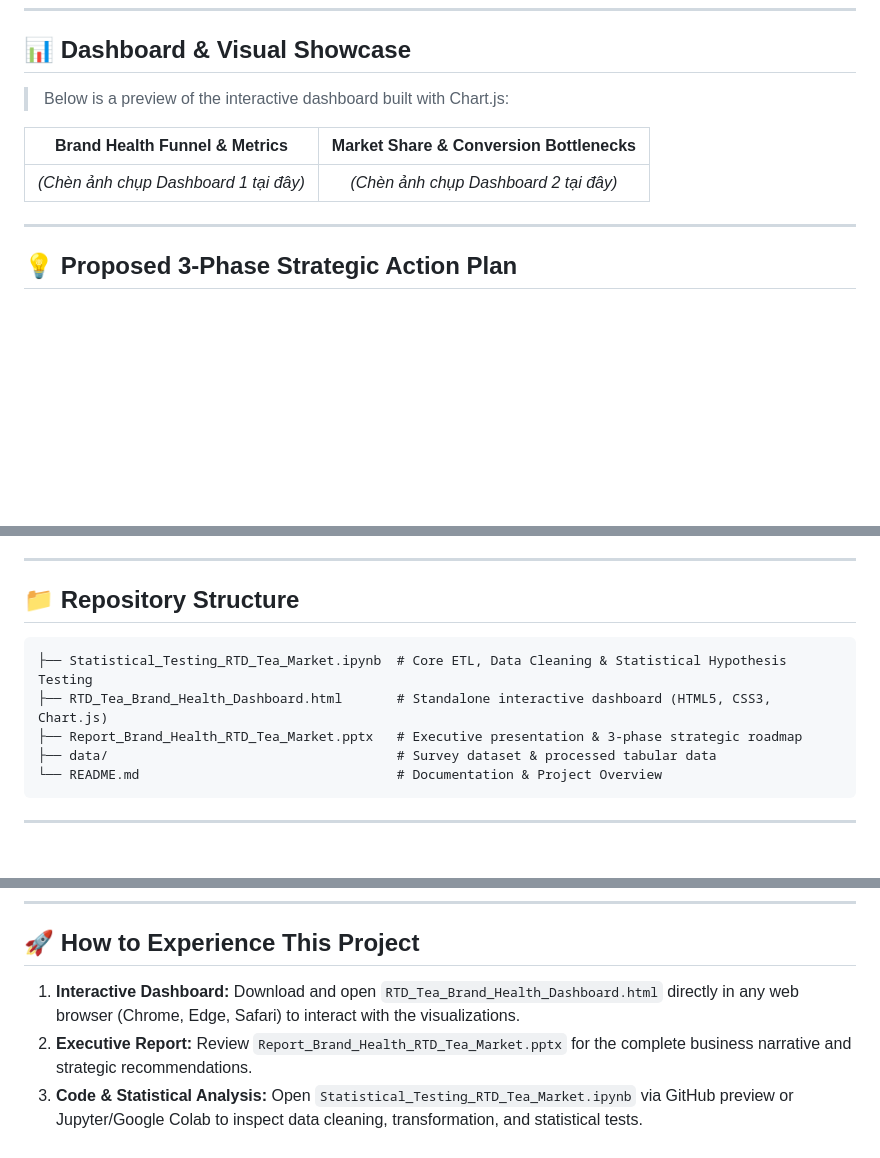
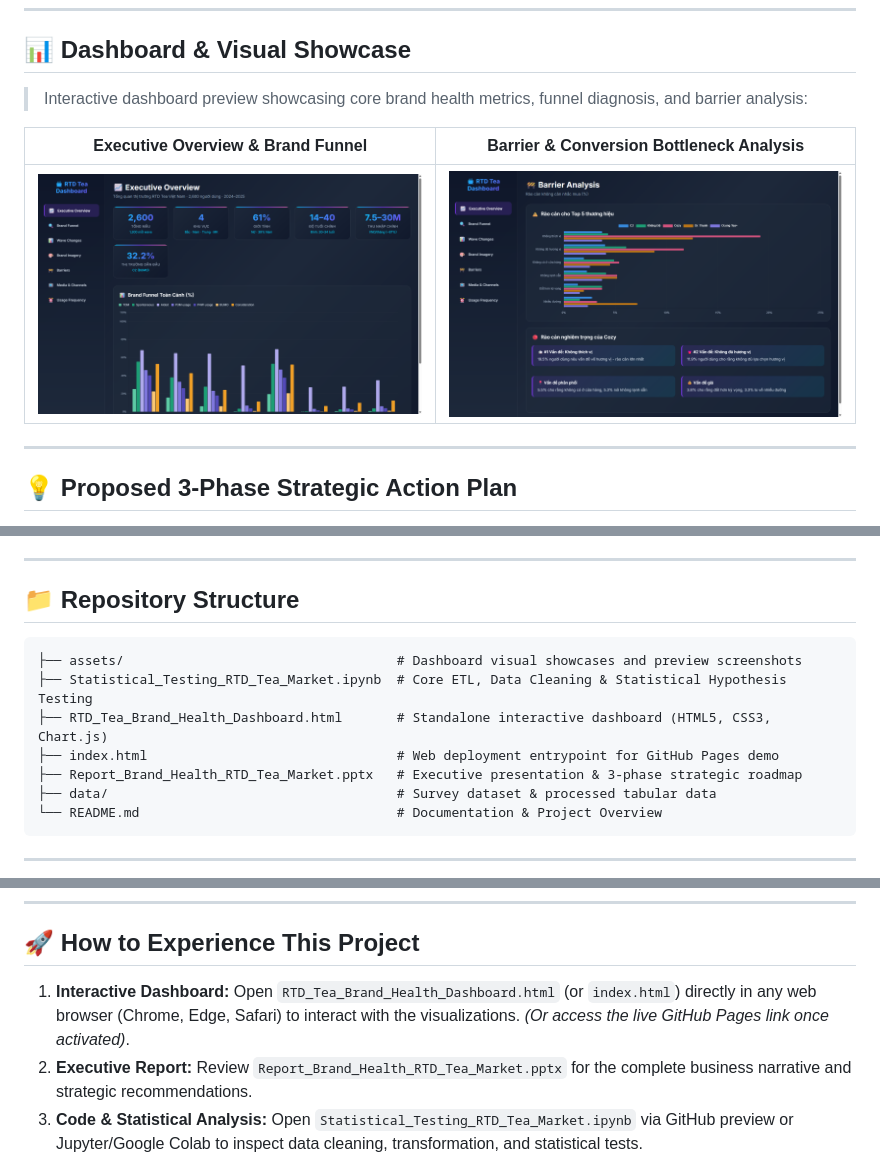
Before and after one commit to trancamtu3518/RTD-Tea-Brand-Health-Analysis, a Markdown page: README.md, 3 parts joined by grey strips. Rendered like a GitHub page; pictures changed too: assets/barrier_and_conversion_bottleneck.png (added), assets/brand_health_funnel_overview.png (added); blank space fills up the shorter version.

Commit message:
feat: add dashboard visual preview screenshots and index.html for live demo

````diff
--- a/README.md
+++ b/README.md
@@ -21,12 +21,11 @@ Evaluating a comprehensive dataset of **2,600+ Vietnamese consumers**, this proj
 
 ## 📊 Dashboard & Visual Showcase
 
-<!-- 💡 HƯỚNG DẪN: Chụp 1-2 bức ảnh đẹp của file HTML Dashboard hoặc slide PPTX rồi kéo thả vào đây -->
-> Below is a preview of the interactive dashboard built with Chart.js:
+> Interactive dashboard preview showcasing core brand health metrics, funnel diagnosis, and barrier analysis:
 
-| Brand Health Funnel & Metrics | Market Share & Conversion Bottlenecks |
+| Executive Overview & Brand Funnel | Barrier & Conversion Bottleneck Analysis |
 | :---: | :---: |
-| *(Chèn ảnh chụp Dashboard 1 tại đây)* | *(Chèn ảnh chụp Dashboard 2 tại đây)* |
+| ![Brand Health Funnel Overview](assets/brand_health_funnel_overview.png) | ![Barrier & Conversion Bottleneck Analysis](assets/barrier_and_conversion_bottleneck.png) |
 
 ---
 
@@ -41,8 +40,10 @@ Evaluating a comprehensive dataset of **2,600+ Vietnamese consumers**, this proj
 ## 📁 Repository Structure
 
 ```text
+├── assets/                                   # Dashboard visual showcases and preview screenshots
 ├── Statistical_Testing_RTD_Tea_Market.ipynb  # Core ETL, Data Cleaning & Statistical Hypothesis Testing
 ├── RTD_Tea_Brand_Health_Dashboard.html       # Standalone interactive dashboard (HTML5, CSS3, Chart.js)
+├── index.html                                # Web deployment entrypoint for GitHub Pages demo
 ├── Report_Brand_Health_RTD_Tea_Market.pptx   # Executive presentation & 3-phase strategic roadmap
 ├── data/                                     # Survey dataset & processed tabular data
 └── README.md                                 # Documentation & Project Overview
@@ -61,7 +62,7 @@ Evaluating a comprehensive dataset of **2,600+ Vietnamese consumers**, this proj
 
 ## 🚀 How to Experience This Project
 
-1. **Interactive Dashboard:** Download and open `RTD_Tea_Brand_Health_Dashboard.html` directly in any web browser (Chrome, Edge, Safari) to interact with the visualizations.
+1. **Interactive Dashboard:** Open `RTD_Tea_Brand_Health_Dashboard.html` (or `index.html`) directly in any web browser (Chrome, Edge, Safari) to interact with the visualizations. *(Or access the live GitHub Pages link once activated)*.
 2. **Executive Report:** Review `Report_Brand_Health_RTD_Tea_Market.pptx` for the complete business narrative and strategic recommendations.
 3. **Code & Statistical Analysis:** Open `Statistical_Testing_RTD_Tea_Market.ipynb` via GitHub preview or Jupyter/Google Colab to inspect data cleaning, transformation, and statistical tests.
 
````
Also changed, not shown: 1 other file.
